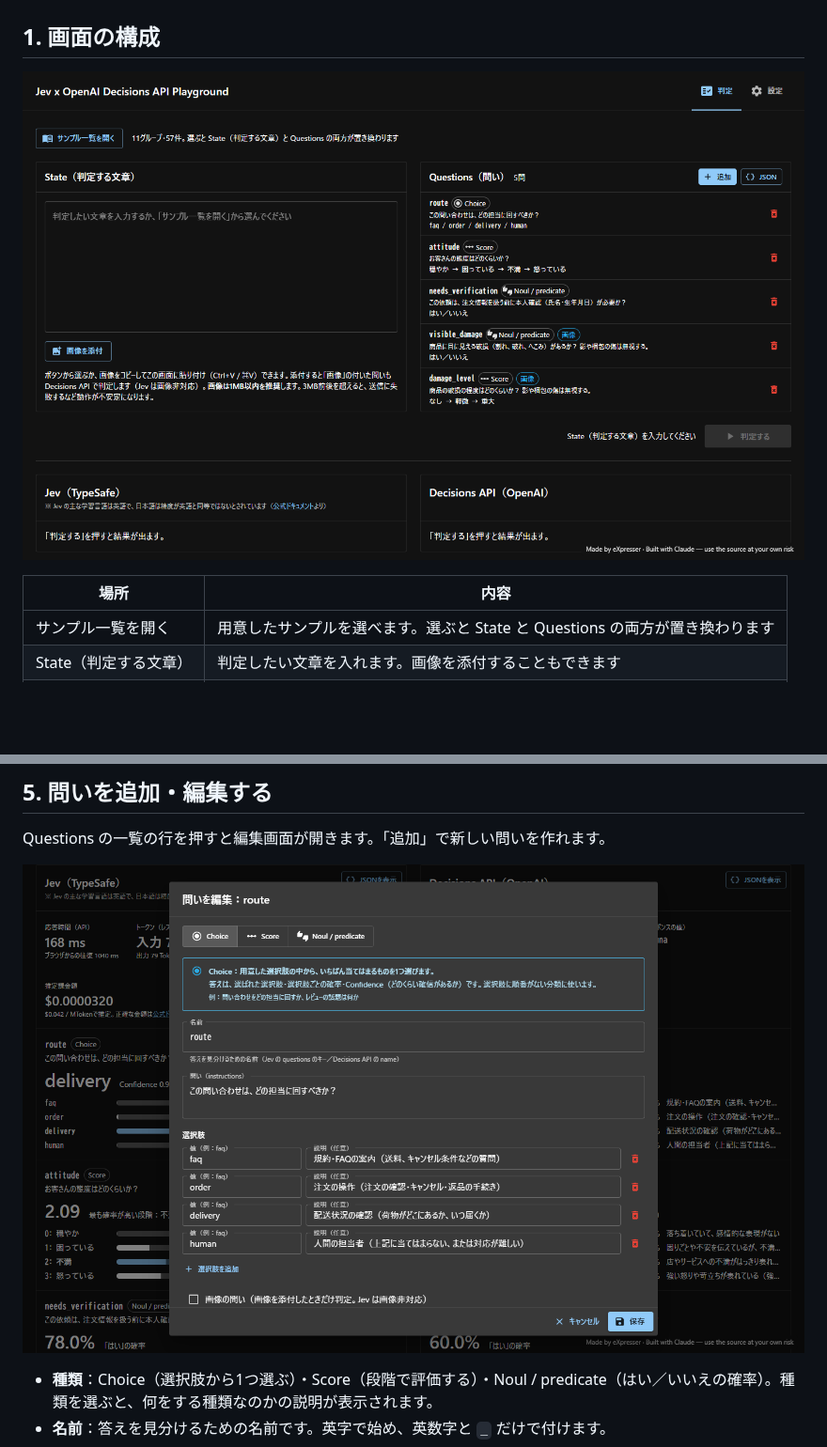
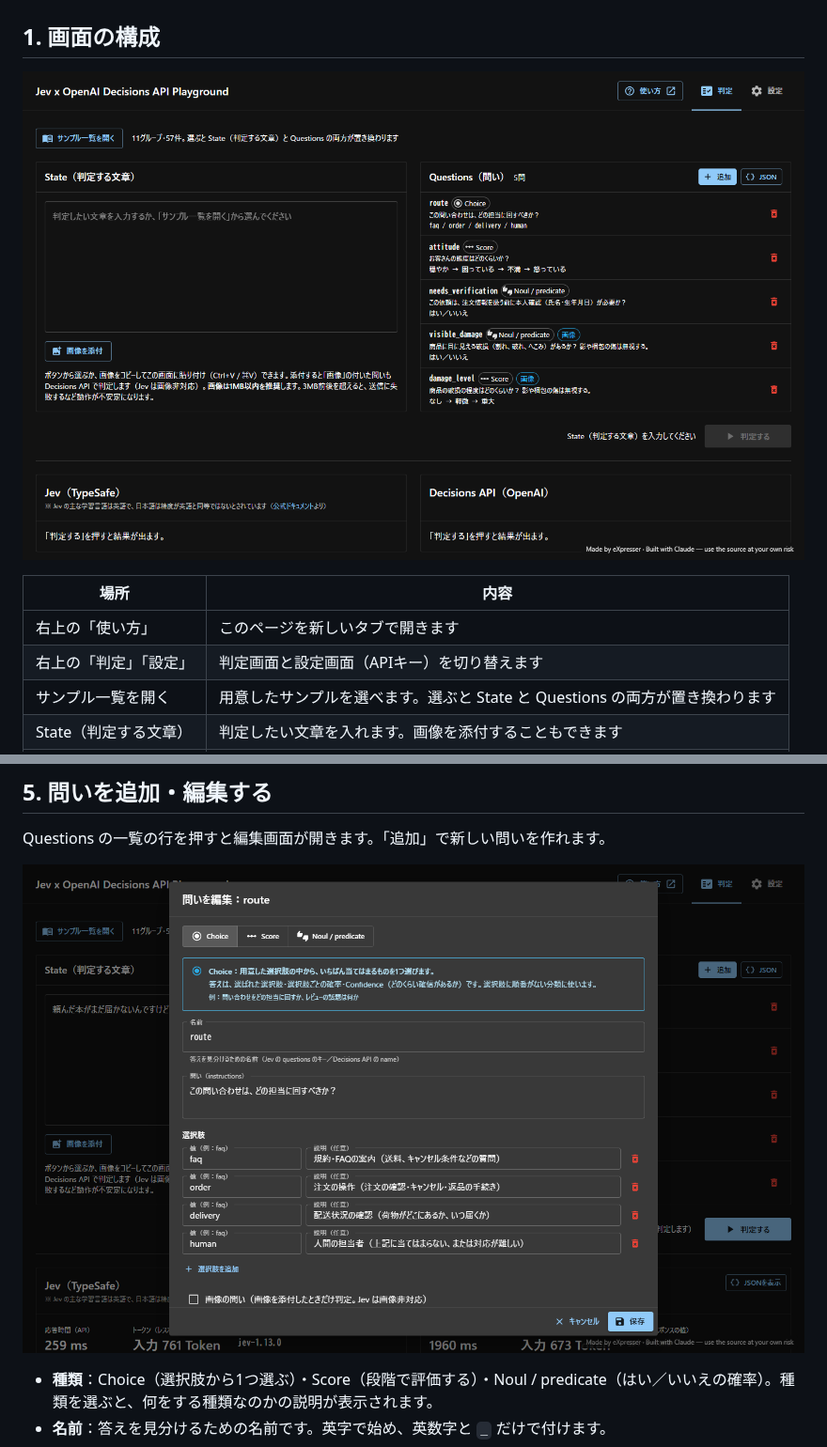
Before and after one commit to eXpresser-UXM/decisions-api-playground, a Markdown page: docs/usage.md, 2 parts joined by grey strips. Shown at 94% size. GitHub-like rendering; pictures changed too: docs/images/01-judge.png, docs/images/05-question-editor.png; blank space fills up the shorter version.

Commit message:
ヘッダーに「使い方」ボタンを置き、使い方のページを新しいタブで開く
リンク先は GitHub 上の docs/usage.md（main ブランチ）。
ヘッダーが写っているスクリーンショットを撮り直し、使い方のページの画面構成の表にも追記した。

Co-Authored-By: Claude Opus 5.5 <noreply@anthropic.com>

```diff
--- a/docs/usage.md
+++ b/docs/usage.md
@@ -15,6 +15,8 @@
 
 | 場所 | 内容 |
 | --- | --- |
+| 右上の「使い方」 | このページを新しいタブで開きます |
+| 右上の「判定」「設定」 | 判定画面と設定画面（APIキー）を切り替えます |
 | サンプル一覧を開く | 用意したサンプルを選べます。選ぶと State と Questions の両方が置き換わります |
 | State（判定する文章） | 判定したい文章を入れます。画像を添付することもできます |
 | Questions（問い） | 文章について聞く問いの一覧です。追加・編集・削除できます |
```
Also changed, not shown: docs/images/06-settings.png, 1 other file.
